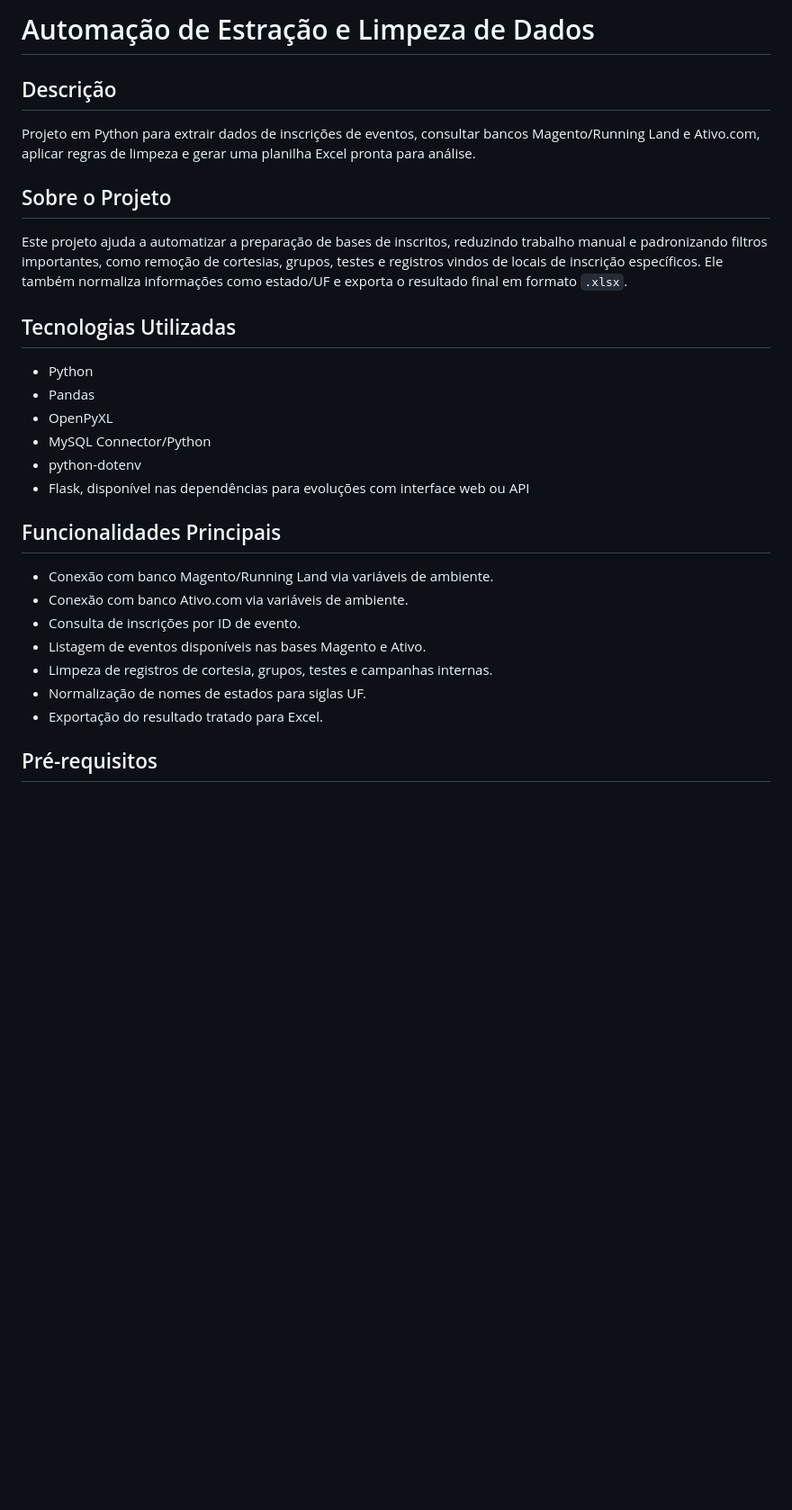
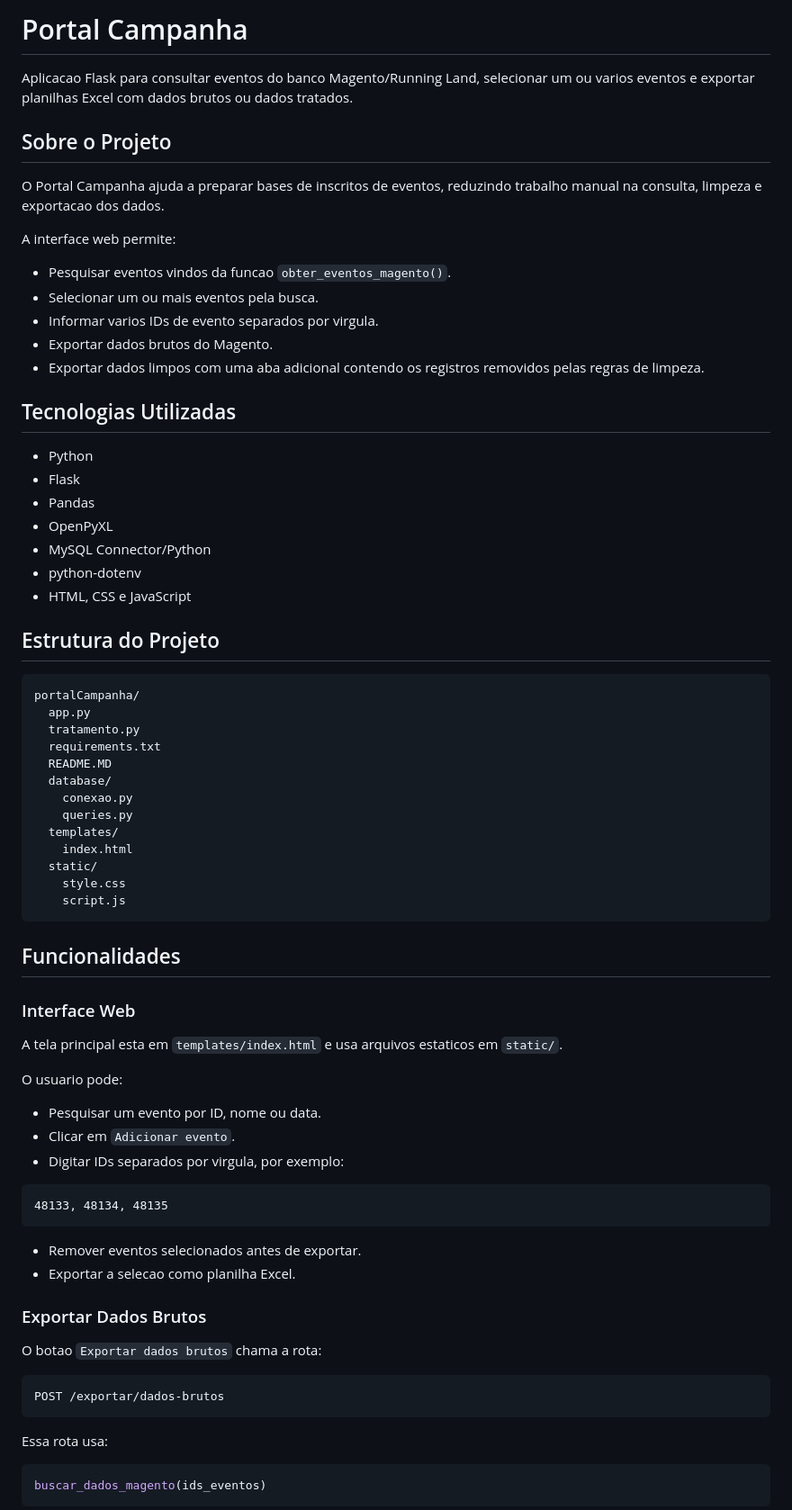
Before and after one commit to P3pu/Automa-o-Campanha, a Markdown page: README.MD, the part around one of its changes. Shown at 90% size. GitHub-like rendering; blank space fills up the shorter version.

Commit message:
docs: readme atualizado

````diff
--- a/README.MD
+++ b/README.MD
@@ -1,30 +1,77 @@
-# Automação de Estração e Limpeza de Dados
+# Portal Campanha
 
-## Descrição
-
-Projeto em Python para extrair dados de inscrições de eventos, consultar bancos Magento/Running Land e Ativo.com, aplicar regras de limpeza e gerar uma planilha Excel pronta para análise.
+Aplicacao Flask para consultar eventos do banco Magento/Running Land, selecionar um ou varios eventos e exportar planilhas Excel com dados brutos ou dados tratados.
 
 ## Sobre o Projeto
 
-Este projeto ajuda a automatizar a preparação de bases de inscritos, reduzindo trabalho manual e padronizando filtros importantes, como remoção de cortesias, grupos, testes e registros vindos de locais de inscrição específicos. Ele também normaliza informações como estado/UF e exporta o resultado final em formato `.xlsx`.
+O Portal Campanha ajuda a preparar bases de inscritos de eventos, reduzindo trabalho manual na consulta, limpeza e exportacao dos dados.
+
+A interface web permite:
+
+- Pesquisar eventos vindos da funcao `obter_eventos_magento()`.
+- Selecionar um ou mais eventos pela busca.
+- Informar varios IDs de evento separados por virgula.
+- Exportar dados brutos do Magento.
+- Exportar dados limpos com uma aba adicional contendo os registros removidos pelas regras de limpeza.
 
 ## Tecnologias Utilizadas
 
 - Python
+- Flask
 - Pandas
 - OpenPyXL
 - MySQL Connector/Python
 - python-dotenv
-- Flask, disponível nas dependências para evoluções com interface web ou API
+- HTML, CSS e JavaScript
 
-## Funcionalidades Principais
+## Estrutura do Projeto
 
-- Conexão com banco Magento/Running Land via variáveis de ambiente.
-- Conexão com banco Ativo.com via variáveis de ambiente.
-- Consulta de inscrições por ID de evento.
-- Listagem de eventos disponíveis nas bases Magento e Ativo.
-- Limpeza de registros de cortesia, grupos, testes e campanhas internas.
-- Normalização de nomes de estados para siglas UF.
-- Exportação do resultado tratado para Excel.
+```text
+portalCampanha/
+  app.py
+  tratamento.py
+  requirements.txt
+  README.MD
+  database/
+    conexao.py
+    queries.py
+  templates/
+    index.html
+  static/
+    style.css
+    script.js
+```
 
-## Pré-requisitos
+## Funcionalidades
+
+### Interface Web
+
+A tela principal esta em `templates/index.html` e usa arquivos estaticos em `static/`.
+
+O usuario pode:
+
+- Pesquisar um evento por ID, nome ou data.
+- Clicar em `Adicionar evento`.
+- Digitar IDs separados por virgula, por exemplo:
+
+```text
+48133, 48134, 48135
+```
+
+- Remover eventos selecionados antes de exportar.
+- Exportar a selecao como planilha Excel.
+
+### Exportar Dados Brutos
+
+O botao `Exportar dados brutos` chama a rota:
+
+```text
+POST /exportar/dados-brutos
+```
+
+Essa rota usa:
+
+```python
+buscar_dados_magento(ids_eventos)
+```
+
````
Also changed, not shown: other parts of README.MD (+93 -46 lines).
